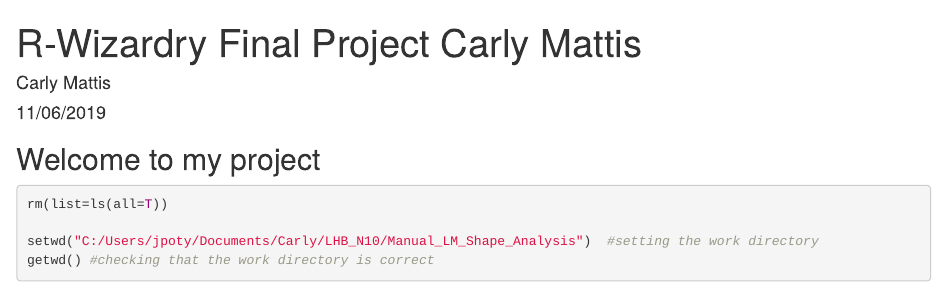
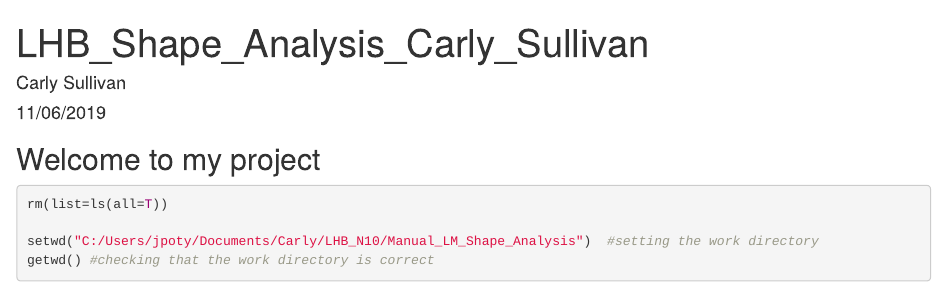
Before and after one commit to cssullivan/LHB_shape_analysis, an R Markdown document (LHB_Shape_Analysis_Carly_Sullivan.Rmd): the page in a window 1100 px wide, from its top. Rendered offline with R 4.5, knitr and Pandoc, with nearby package versions; code that draws random numbers runs with fixed seeds of ours; some code elsewhere in the file could not run offline; common packages that the code uses without loading them are loaded.

Commit message:
Update LHB_Shape_Analysis_Carly_Sullivan.Rmd

```diff
--- a/LHB_Shape_Analysis_Carly_Sullivan.Rmd
+++ b/LHB_Shape_Analysis_Carly_Sullivan.Rmd
@@ -1,6 +1,6 @@
 ---
-title: "R-Wizardry Final Project Carly Mattis"
-author: "Carly Mattis"
+title: "LHB_Shape_Analysis_Carly_Sullivan"
+author: "Carly Sullivan"
 date: "11/06/2019"
 output: html_document
 editor_options:
```
